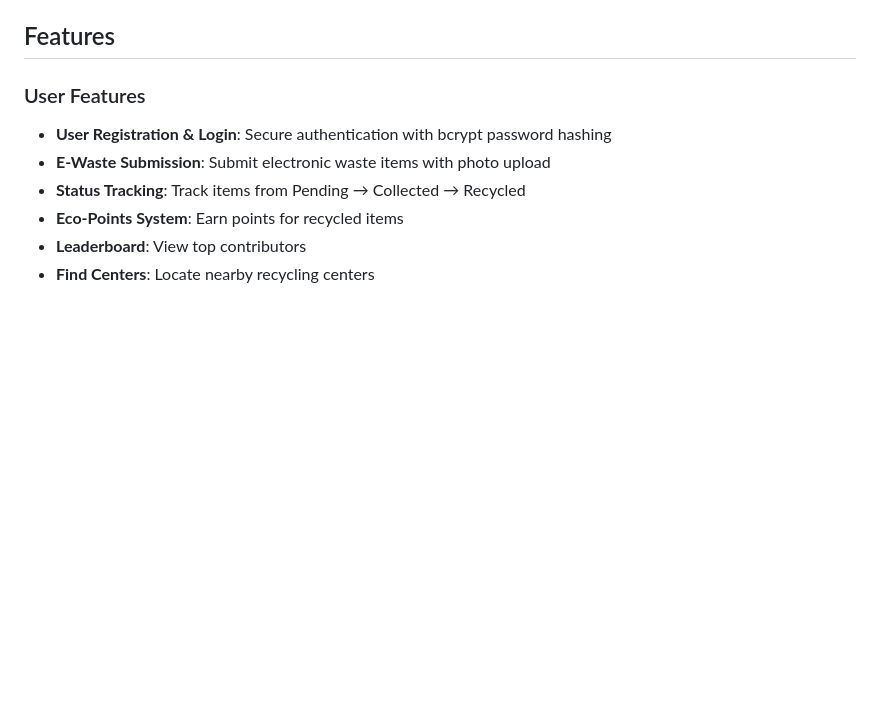
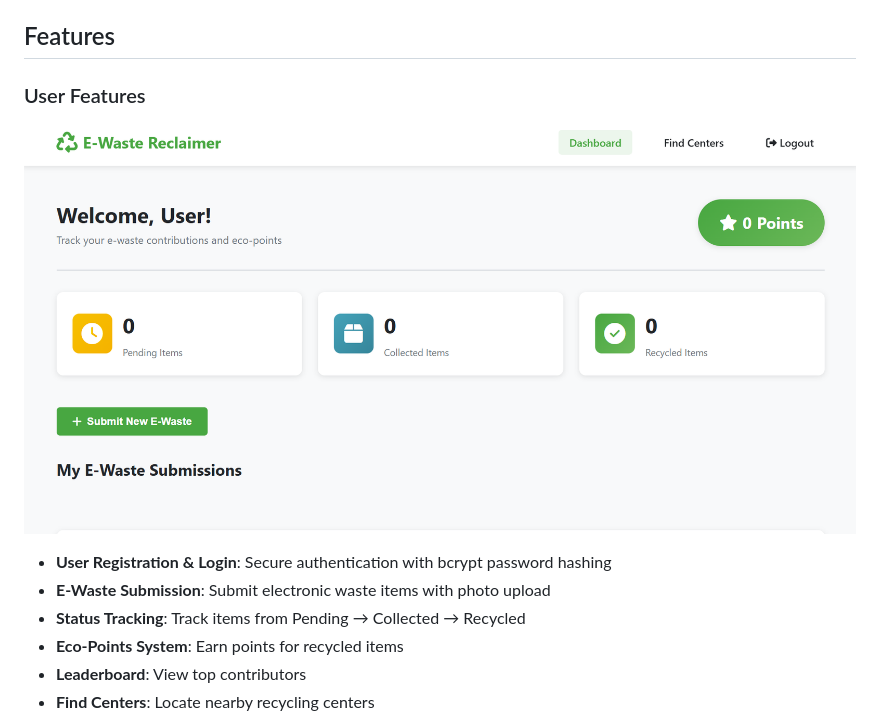
Before and after one commit to hayu430/PLP_Final_Project, a Markdown page: README.md, the part around the change. GitHub-like rendering; pictures changed too: public/images/user-dashboard.png (added); blank space fills up the shorter version.

Commit message:
readmefile

```diff
--- a/README.md
+++ b/README.md
@@ -3,8 +3,8 @@
 A full-stack web application for responsible electronic waste disposal, connecting users with certified recycling centers.
 
 ## Features
-
 ### User Features
+![User Dashboard](public/images/user-dashboard.png)
 - **User Registration & Login**: Secure authentication with bcrypt password hashing
 - **E-Waste Submission**: Submit electronic waste items with photo upload
 - **Status Tracking**: Track items from Pending → Collected → Recycled
```
